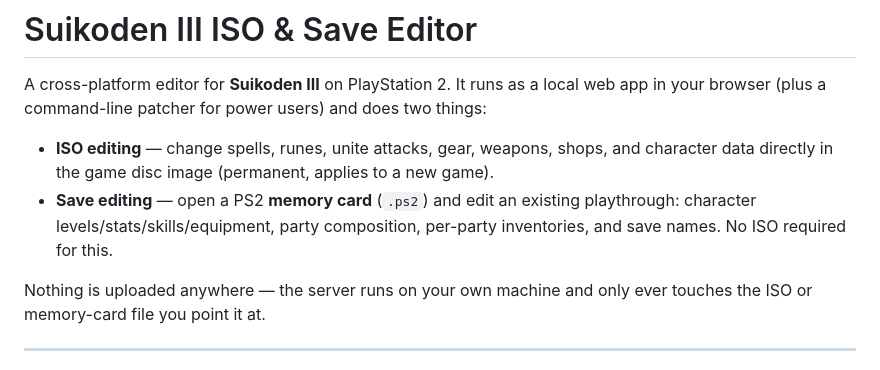
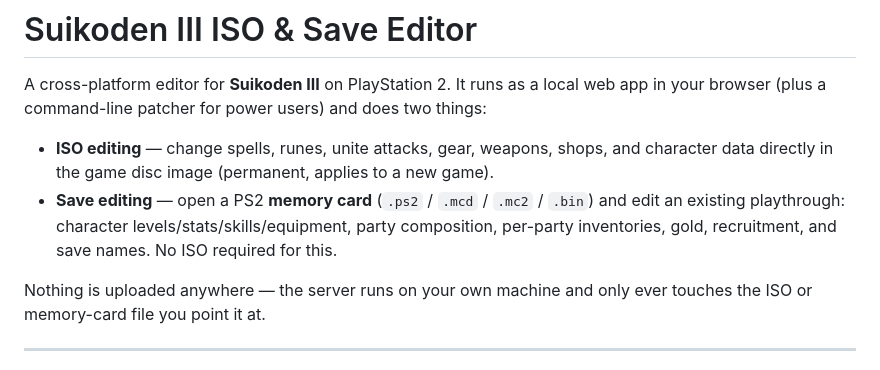
Before and after one commit to TheSparda/Suikoden-3-Editor, a Markdown page: README.md, the part around one of its changes. GitHub-like rendering.

```diff
--- a/README.md
+++ b/README.md
@@ -6,9 +6,10 @@ things:
 
 - **ISO editing** — change spells, runes, unite attacks, gear, weapons, shops, and
   character data directly in the game disc image (permanent, applies to a new game).
-- **Save editing** — open a PS2 **memory card** (`.ps2`) and edit an existing
-  playthrough: character levels/stats/skills/equipment, party composition, per-party
-  inventories, and save names. No ISO required for this.
+- **Save editing** — open a PS2 **memory card** (`.ps2` / `.mcd` / `.mc2` / `.bin`) and
+  edit an existing playthrough: character levels/stats/skills/equipment, party
+  composition, per-party inventories, gold, recruitment, and save names. No ISO
+  required for this.
 
 Nothing is uploaded anywhere — the server runs on your own machine and only ever
 touches the ISO or memory-card file you point it at.
```
Also changed, not shown: other parts of README.md (+37 -14 lines).
